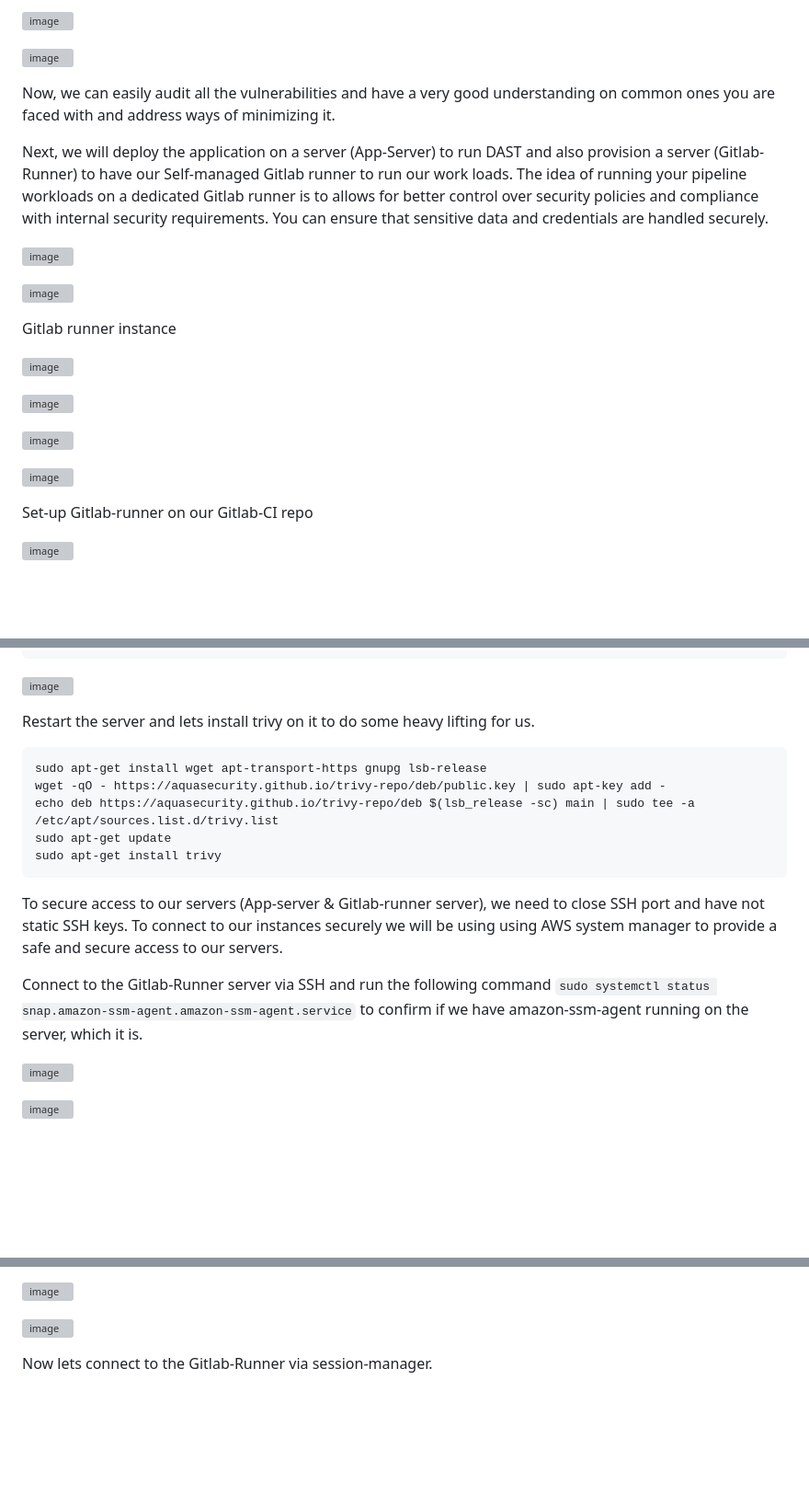
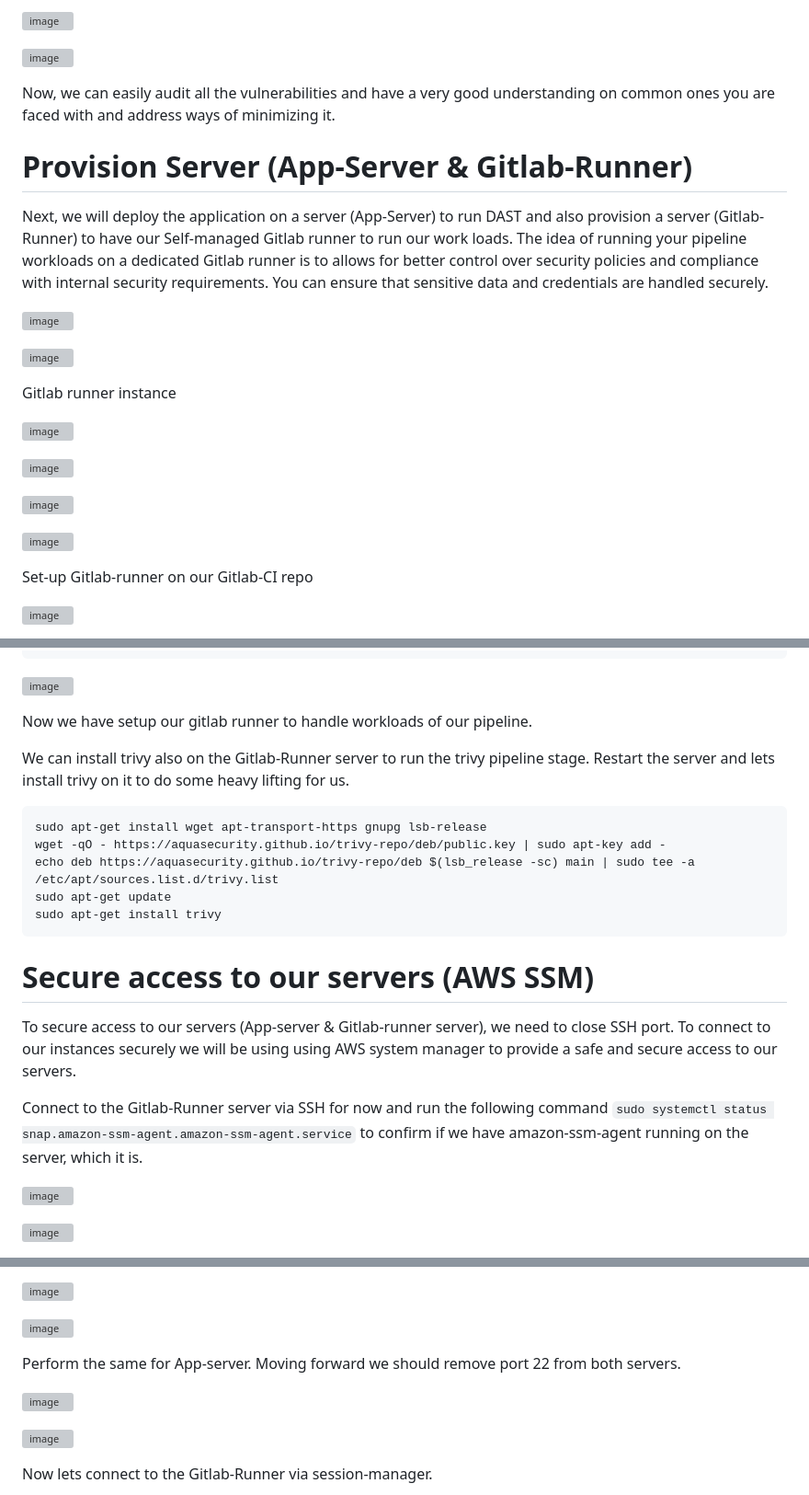
Before and after one commit to Taiwolawal/DevSecOps-CICD, a Markdown page: README.md, 3 parts joined by grey strips. Shown: that part at 92% size. Rendered like a GitHub page; blank space fills up the shorter version; grey boxes are pictures that could not be loaded.

````diff
--- a/README.md
+++ b/README.md
@@ -260,8 +260,9 @@ Now we have uploaded all our scan results on DefectDojo
 
 Now, we can easily audit all the vulnerabilities and have a very good understanding on common ones you are faced with and address ways of minimizing it.
 
+# Provision Server (App-Server & Gitlab-Runner)
+
 Next, we will deploy the application on a server (App-Server) to run DAST and also provision a server (Gitlab-Runner) to have our Self-managed Gitlab runner to run our work loads. The idea of running your pipeline workloads on a dedicated Gitlab runner is to allows for better control over security policies and compliance with internal security requirements. You can ensure that sensitive data and credentials are handled securely.
-
 
 ![image](https://github.com/Taiwolawal/devsecops-project/assets/50557587/80b48ad4-4bb1-4f87-8150-ef69ce45b541)
 
@@ -279,6 +280,9 @@ Gitlab runner instance
 ![image](https://github.com/Taiwolawal/devsecops-project/assets/50557587/1fef15e6-ef7b-40ee-b878-77fc84951162)
 
 ![image](https://github.com/Taiwolawal/devsecops-project/assets/50557587/cad9ea70-9a08-4770-9f1f-55a71479c937)
+
+
+
 
 Set-up Gitlab-runner on our Gitlab-CI repo
 
@@ -312,8 +316,10 @@ sudo usermod -aG docker gitlab-runner
 
 ![image](https://github.com/Taiwolawal/devsecops-project/assets/50557587/3257478b-f8f7-4618-961c-12830f50c462)
 
+Now we have setup our gitlab runner to handle workloads of our pipeline.
 
-Restart the server and lets install trivy on it to do some heavy lifting for us.
+
+We can install trivy also on the Gitlab-Runner server to run the trivy pipeline stage. Restart the server and lets install trivy on it to do some heavy lifting for us.
 
 ```
 sudo apt-get install wget apt-transport-https gnupg lsb-release
@@ -323,9 +329,10 @@ sudo apt-get update
 sudo apt-get install trivy
 ```
 
-To secure access to our servers (App-server & Gitlab-runner server), we need to close SSH port and have not static SSH keys. To connect to our instances securely we will be using using AWS system manager to provide a safe and secure access to our servers.
+# Secure access to our servers (AWS SSM)
+To secure access to our servers (App-server & Gitlab-runner server), we need to close SSH port. To connect to our instances securely we will be using using AWS system manager to provide a safe and secure access to our servers.
 
-Connect to the Gitlab-Runner server via SSH and run the following command ``` sudo systemctl status snap.amazon-ssm-agent.amazon-ssm-agent.service ``` to confirm if we have amazon-ssm-agent running on the server, which it is.
+Connect to the Gitlab-Runner server via SSH for now and run the following command ``` sudo systemctl status snap.amazon-ssm-agent.amazon-ssm-agent.service ``` to confirm if we have amazon-ssm-agent running on the server, which it is.
 
 
 ![image](https://github.com/Taiwolawal/devsecops-project/assets/50557587/27e3c9e7-ff28-4d9c-bf93-3ee2e07d3e78)
@@ -353,5 +360,12 @@ Attach the role to the Gitlab-Runner server
 
 ![image](https://github.com/Taiwolawal/devsecops-project/assets/50557587/e439240d-1150-4bde-a406-44ae38542479)
 
+
+Perform the same for App-server. Moving forward we should remove port 22 from both servers.
+
+![image](https://github.com/Taiwolawal/devsecops-project/assets/50557587/d7ef2d83-7024-496c-b835-8764d045fab9)
+
+![image](https://github.com/Taiwolawal/devsecops-project/assets/50557587/e675a8b9-198f-4727-b376-2da99eeb0b2d)
+
 Now lets connect to the Gitlab-Runner via session-manager.
 
````
Also changed, not shown: other parts of README.md (+2 -10 lines), image-5.png (added), image-6.png (added), 1 other file.
